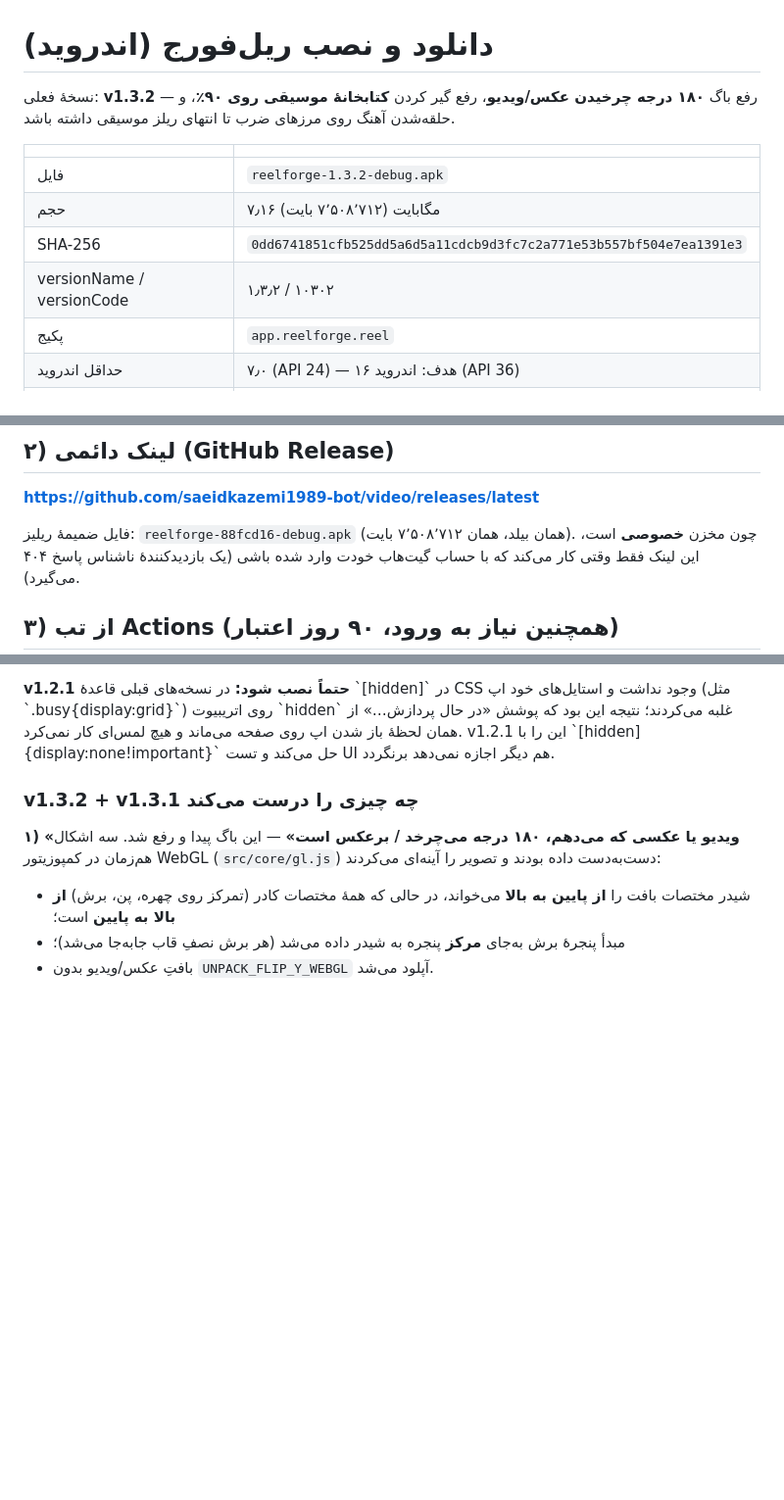
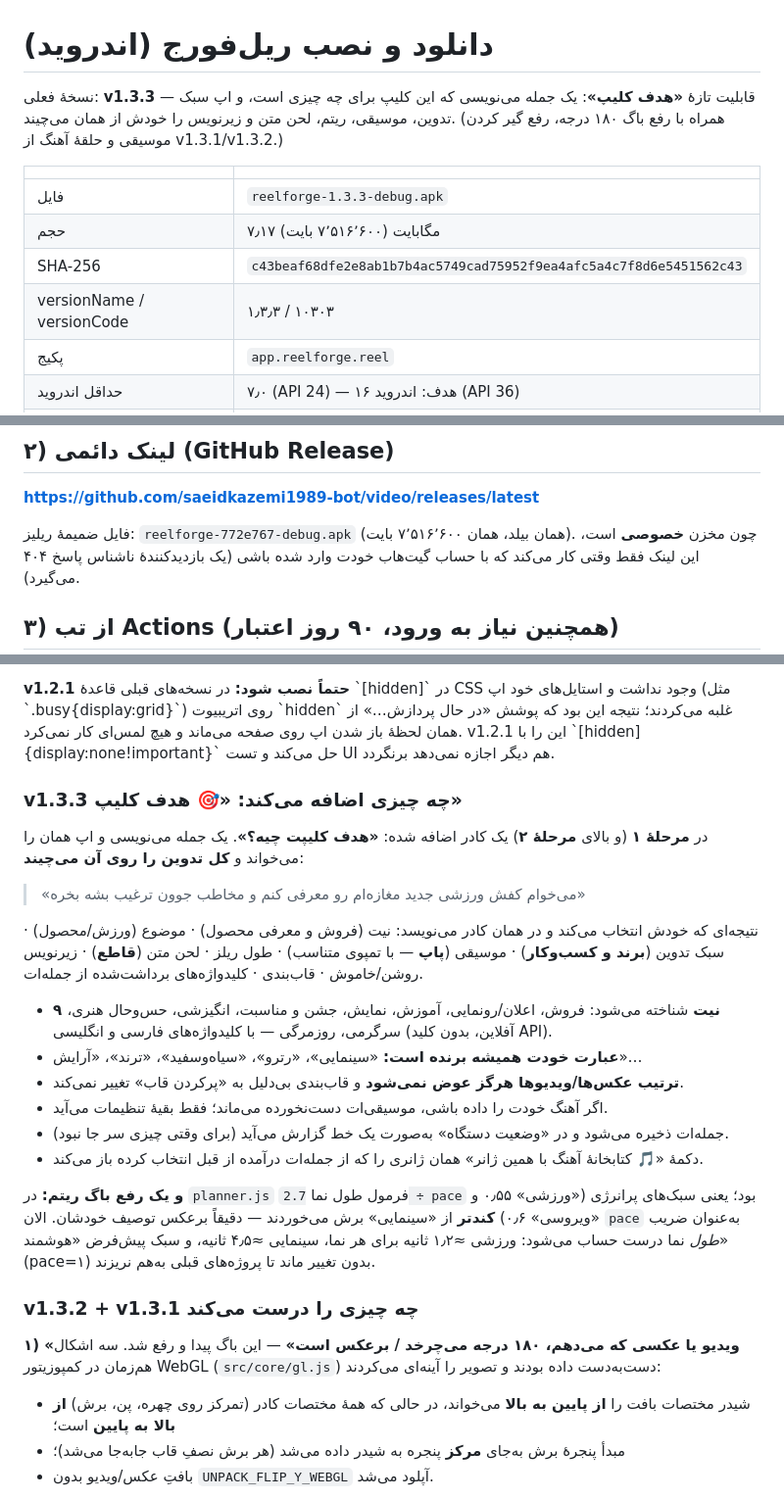
Before and after one commit to saeidkazemi1989-bot/video, a Markdown page: DOWNLOAD.md, 3 parts joined by grey strips. Shown at 98% size. Rendered like a GitHub page; blank space fills up the shorter version.

Commit message:
docs: v1.3.3 download notes — «هدف کلیپ» and the pacing fix
Co-authored-by: arena-agent <297053741+arena-agent@users.noreply.github.com>

```diff
--- a/DOWNLOAD.md
+++ b/DOWNLOAD.md
@@ -1,14 +1,15 @@
 # دانلود و نصب ریل‌فورج (اندروید)
 
-نسخهٔ فعلی: **v1.3.2** — رفع باگ **۱۸۰ درجه چرخیدن عکس/ویدیو**، رفع گیر کردن
-**کتابخانهٔ موسیقی روی ۹۰٪**، و حلقه‌شدن آهنگ روی مرزهای ضرب تا انتهای ریلز موسیقی داشته باشد.
+نسخهٔ فعلی: **v1.3.3** — قابلیت تازهٔ **«هدف کلیپ»**: یک جمله می‌نویسی که این کلیپ برای چه
+چیزی است، و اپ سبک تدوین، موسیقی، ریتم، لحن متن و زیرنویس را خودش از همان می‌چیند.
+(همراه با رفع باگ ۱۸۰ درجه، رفع گیر کردن موسیقی و حلقهٔ آهنگ از v1.3.1/v1.3.2.)
 
 | | |
 |---|---|
-| فایل | `reelforge-1.3.2-debug.apk` |
-| حجم | ۷٫۱۶ مگابایت (۷٬۵۰۸٬۷۱۲ بایت) |
-| SHA-256 | `0dd6741851cfb525dd5a6d5a11cdcb9d3fc7c2a771e53b557bf504e7ea1391e3` |
-| versionName / versionCode | ۱٫۳٫۲ / ۱۰۳۰۲ |
+| فایل | `reelforge-1.3.3-debug.apk` |
+| حجم | ۷٫۱۷ مگابایت (۷٬۵۱۶٬۶۰۰ بایت) |
+| SHA-256 | `c43beaf68dfe2e8ab1b7b4ac5749cad75952f9ea4afc5a4c7f8d6e5451562c43` |
+| versionName / versionCode | ۱٫۳٫۳ / ۱۰۳۰۳ |
 | پکیج | `app.reelforge.reel` |
 | حداقل اندروید | ۷٫۰ (API 24) — هدف: اندروید ۱۶ (API 36) |
 | امضا | APK Signing Block v2/v3 (کلید debug) |
@@ -32,7 +33,7 @@
 
 **<https://github.com/saeidkazemi1989-bot/video/releases/latest>**
 
-فایل ضمیمهٔ ریلیز: `reelforge-88fcd16-debug.apk` (همان بیلد، همان ۷٬۵۰۸٬۷۱۲ بایت).
+فایل ضمیمهٔ ریلیز: `reelforge-772e767-debug.apk` (همان بیلد، همان ۷٬۵۱۶٬۶۰۰ بایت).
 چون مخزن **خصوصی** است، این لینک فقط وقتی کار می‌کند که با حساب گیت‌هاب خودت وارد شده باشی
 (یک بازدیدکنندهٔ ناشناس پاسخ ۴۰۴ می‌گیرد).
 
@@ -69,6 +70,31 @@
 (مثل \`.busy{display:grid}\`) روی اتریبیوت \`hidden\` غلبه می‌کردند؛ نتیجه این بود که پوشش
 «در حال پردازش…» از همان لحظهٔ باز شدن اپ روی صفحه می‌ماند و هیچ لمس‌ای کار نمی‌کرد.
 v1.2.1 این را با \`[hidden]{display:none!important}\` حل می‌کند و تست UI هم دیگر اجازه نمی‌دهد برنگردد.
+
+### v1.3.3 چه چیزی اضافه می‌کند: «🎯 هدف کلیپ»
+
+در **مرحلهٔ ۱** (و بالای **مرحلهٔ ۲**) یک کادر اضافه شده: **«هدف کلیپت چیه؟»**. یک جمله
+می‌نویسی و اپ همان را می‌خواند و **کل تدوین را روی آن می‌چیند**:
+
+> «می‌خوام کفش ورزشی جدید مغازه‌ام رو معرفی کنم و مخاطب جوون ترغیب بشه بخره»
+
+نتیجه‌ای که خودش انتخاب می‌کند و در همان کادر می‌نویسد:
+نیت (فروش و معرفی محصول) · موضوع (ورزش/محصول) · سبک تدوین (**برند و کسب‌وکار**) ·
+موسیقی (**پاپ** — با تمپوی متناسب) · طول ریلز · لحن متن (**قاطع**) · زیرنویس روشن/خاموش ·
+قاب‌بندی · کلیدواژه‌های برداشت‌شده از جمله‌ات.
+
+- **۹ نیت** شناخته می‌شود: فروش، اعلان/رونمایی، آموزش، نمایش، جشن و مناسبت، انگیزشی،
+  حس‌وحال هنری، سرگرمی، روزمرگی — با کلیدواژه‌های فارسی و انگلیسی (آفلاین، بدون کلید API).
+- **عبارت خودت همیشه برنده است:** «سینمایی»، «رترو»، «سیاه‌وسفید»، «ترند»، «آرایش»…
+- **ترتیب عکس‌ها/ویدیوها هرگز عوض نمی‌شود** و قاب‌بندی بی‌دلیل به «پرکردن قاب» تغییر نمی‌کند.
+- اگر آهنگ خودت را داده باشی، موسیقی‌ات دست‌نخورده می‌ماند؛ فقط بقیهٔ تنظیمات می‌آید.
+- جمله‌ات ذخیره می‌شود و در «وضعیت دستگاه» به‌صورت یک خط گزارش می‌آید (برای وقتی چیزی سر جا نبود).
+- دکمهٔ «🎵 کتابخانهٔ آهنگ با همین ژانر» همان ژانری را که از جمله‌ات درآمده از قبل انتخاب کرده باز می‌کند.
+
+**و یک رفع باگ ریتم:** در `planner.js` فرمول طول نما `2.7 ÷ pace` بود؛ یعنی سبک‌های پرانرژی
+(«ورزشی» ۰٫۵۵ و «ویروسی» ۰٫۶) **کندتر** از «سینمایی» برش می‌خوردند — دقیقاً برعکس توصیف خودشان.
+الان `pace` به‌عنوان ضریب *طول* نما درست حساب می‌شود: ورزشی ≈۱٫۲ ثانیه برای هر نما،
+سینمایی ≈۴٫۵ ثانیه، و سبک پیش‌فرض «هوشمند» (pace=۱) بدون تغییر ماند تا پروژه‌های قبلی به‌هم نریزند.
 
 ### v1.3.2 + v1.3.1 چه چیزی را درست می‌کند
 
```
